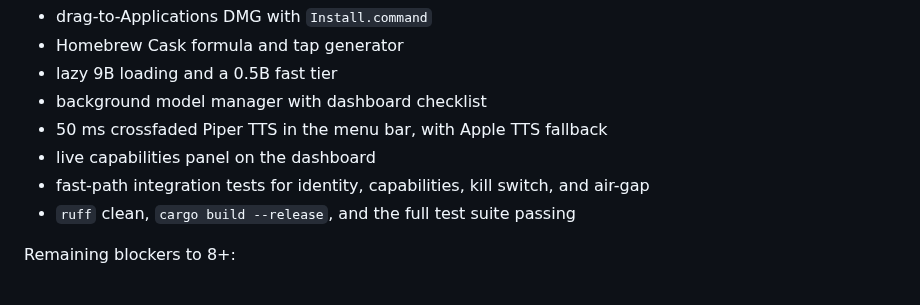
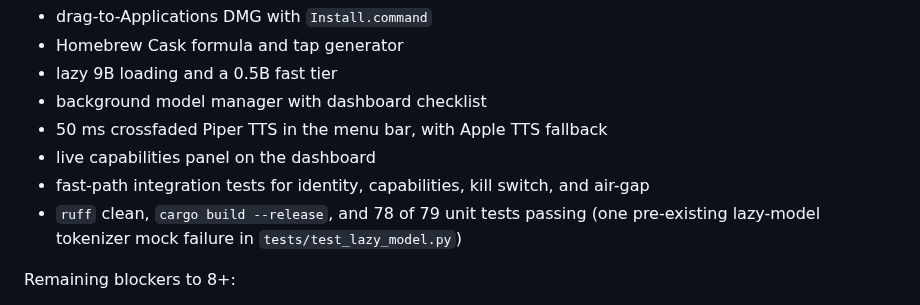
Before and after one commit to savageAZfck/Bad_Apple, a Markdown page: README.md, the part around the change. Drawn GitHub-style.

Commit message:
Correct README consumer readiness note with current test results.
The unit suite now runs 79 tests; 78 pass with one pre-existing lazy-model
mock failure. Reflect that instead of claiming the full suite is clean.

Generated with [Devin](https://devin.ai)

Co-Authored-By: Devin <158243242+devin-ai-integration[bot]@users.noreply.github.com>

```diff
--- a/README.md
+++ b/README.md
@@ -504,7 +504,8 @@ What works now:
 - 50 ms crossfaded Piper TTS in the menu bar, with Apple TTS fallback
 - live capabilities panel on the dashboard
 - fast-path integration tests for identity, capabilities, kill switch, and air-gap
-- `ruff` clean, `cargo build --release`, and the full test suite passing
+- `ruff` clean, `cargo build --release`, and 78 of 79 unit tests passing
+  (one pre-existing lazy-model tokenizer mock failure in `tests/test_lazy_model.py`)
 
 Remaining blockers to 8+:
 - signed and notarized release as the default artifact
```
